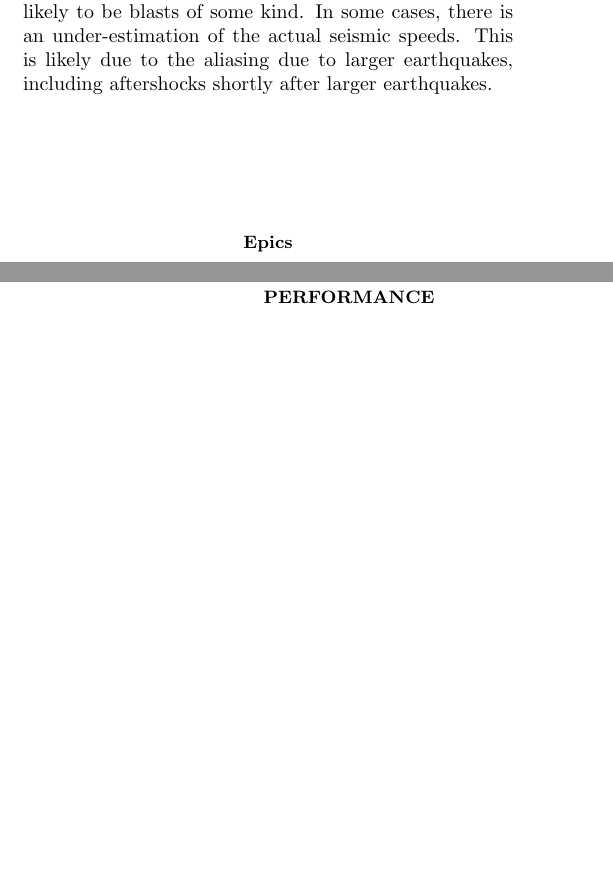
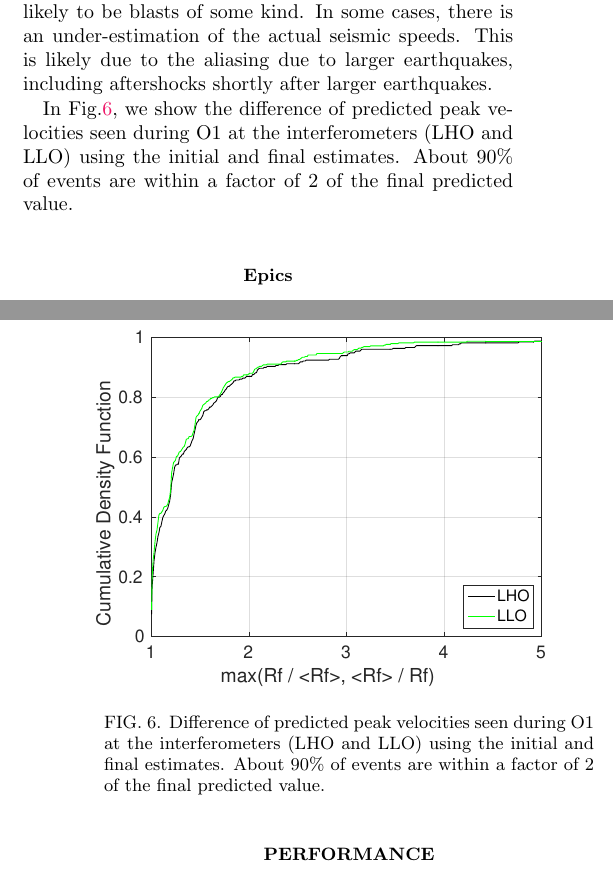
Before and after one commit to mcoughlin/seismon-doc, a LaTeX paper (paper/seismon.tex): two parts of the columns of pages 4 and 5 of 7, joined at a grey line, cut so that both start at the same text, the shorter picture padded with empty space. Compiled offline with pdfLaTeX.

Commit message:
Add initial vs final

```diff
--- a/paper/seismon.tex
+++ b/paper/seismon.tex
@@ -245,6 +245,15 @@ Their performance is evaluated against the most recent science run (Observing Ru
 In some cases, there is an under-estimation of the actual seismic speeds.
 This is likely due to the aliasing due to larger earthquakes, including aftershocks shortly after larger earthquakes.
 
+\begin{figure}[t]
+\hspace*{-0.5cm}
+ \includegraphics[width=3.5in]{initial_vs_final.pdf}
+ \caption{Difference of predicted peak velocities seen during O1 at the interferometers (LHO and LLO) using the initial and final estimates. About 90\% of events are within a factor of 2 of the final predicted value.}
+ \label{fig:initialvsfinal}
+\end{figure}
+
+In Fig.\ref{fig:initialvsfinal}, we show the difference of predicted peak velocities seen during O1 at the interferometers (LHO and LLO) using the initial and final estimates. About 90\% of events are within a factor of 2 of the final predicted value.
+
 \subsection{Epics}
 
 The final step of the process is to use the site amplitude and time-of-arrival predictions to create warnings (and possibly detector state changes) for the detectors.
```
Also changed, not shown: paper/plots/initial_vs_final.pdf (added), paper/seismon.pdf.
